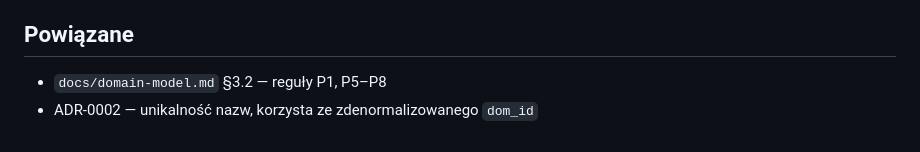
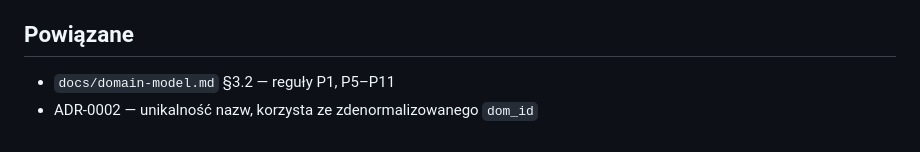
Before and after one commit to mimaczek/GdzieStanik, a Markdown page: docs/adr/0001-przedmiot-jako-pojemnik.md, the part around the change. GitHub-like rendering.

```diff
--- a/docs/adr/0001-przedmiot-jako-pojemnik.md
+++ b/docs/adr/0001-przedmiot-jako-pojemnik.md
@@ -102,5 +102,5 @@ jest wyraźny — warto rozważyć powrót do wariantu A z wygodną konwersją w
 
 ## Powiązane
 
-- `docs/domain-model.md` §3.2 — reguły P1, P5–P8
+- `docs/domain-model.md` §3.2 — reguły P1, P5–P11
 - ADR-0002 — unikalność nazw, korzysta ze zdenormalizowanego `dom_id`
```
Also changed, not shown: docs/domain-model.md (+19 -12 lines).
